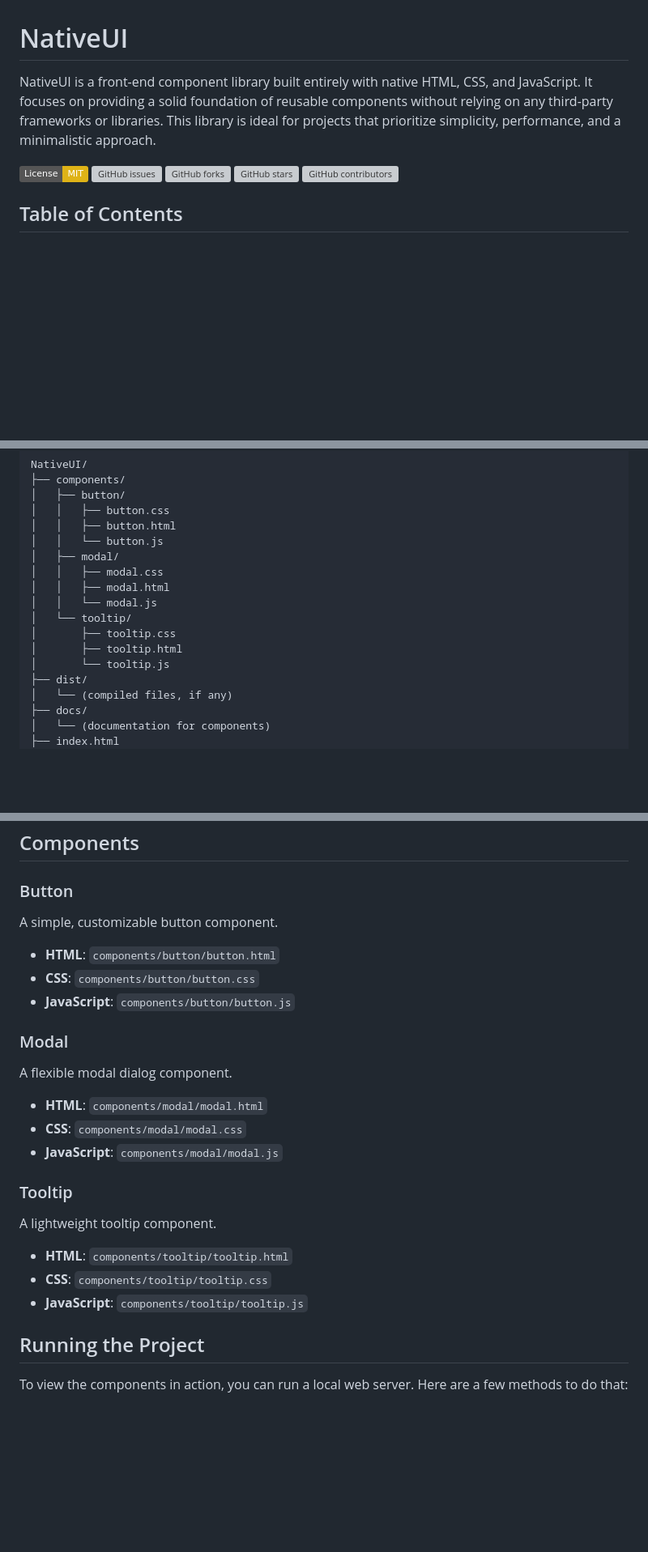
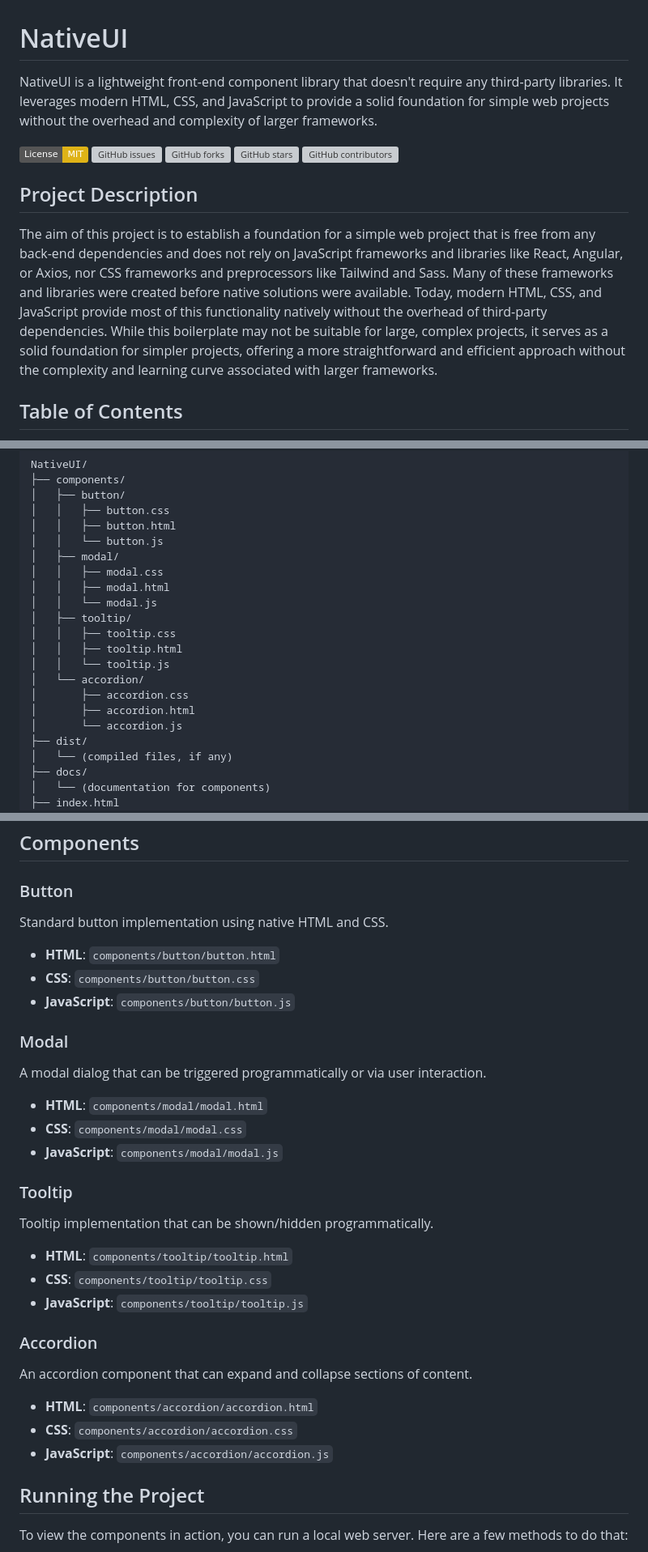
Before and after one commit to chrlzs/NUI-Native-UI, a Markdown page: README.md, 3 parts joined by grey strips. Shown: that part at 81% size. GitHub-like rendering; badges without logos; blank space fills up the shorter version; grey boxes are pictures that could not be loaded.

```diff
--- a/README.md
+++ b/README.md
@@ -1,12 +1,16 @@
 # NativeUI
 
-NativeUI is a front-end component library built entirely with native HTML, CSS, and JavaScript. It focuses on providing a solid foundation of reusable components without relying on any third-party frameworks or libraries. This library is ideal for projects that prioritize simplicity, performance, and a minimalistic approach.
+NativeUI is a lightweight front-end component library that doesn't require any third-party libraries. It leverages modern HTML, CSS, and JavaScript to provide a solid foundation for simple web projects without the overhead and complexity of larger frameworks.
 
 [![License: MIT](https://img.shields.io/badge/License-MIT-yellow.svg)](https://opensource.org/licenses/MIT)
 [![GitHub issues](https://img.shields.io/github/issues/chrlzs/NativeUI.svg)](https://github.com/chrlzs/NativeUI/issues)
 [![GitHub forks](https://img.shields.io/github/forks/chrlzs/NativeUI.svg)](https://github.com/chrlzs/NativeUI/network)
 [![GitHub stars](https://img.shields.io/github/stars/chrlzs/NativeUI.svg)](https://github.com/chrlzs/NativeUI/stargazers)
 [![GitHub contributors](https://img.shields.io/github/contributors/chrlzs/NativeUI.svg)](https://github.com/chrlzs/NativeUI/graphs/contributors)
+
+## Project Description
+
+The aim of this project is to establish a foundation for a simple web project that is free from any back-end dependencies and does not rely on JavaScript frameworks and libraries like React, Angular, or Axios, nor CSS frameworks and preprocessors like Tailwind and Sass. Many of these frameworks and libraries were created before native solutions were available. Today, modern HTML, CSS, and JavaScript provide most of this functionality natively without the overhead of third-party dependencies. While this boilerplate may not be suitable for large, complex projects, it serves as a solid foundation for simpler projects, offering a more straightforward and efficient approach without the complexity and learning curve associated with larger frameworks.
 
 ## Table of Contents
 
@@ -48,10 +52,14 @@ NativeUI/
 │   │   ├── modal.css
 │   │   ├── modal.html
 │   │   └── modal.js
-│   └── tooltip/
-│       ├── tooltip.css
-│       ├── tooltip.html
-│       └── tooltip.js
+│   ├── tooltip/
+│   │   ├── tooltip.css
+│   │   ├── tooltip.html
+│   │   └── tooltip.js
+│   └── accordion/
+│       ├── accordion.css
+│       ├── accordion.html
+│       └── accordion.js
 ├── dist/
 │   └── (compiled files, if any)
 ├── docs/
@@ -72,7 +80,7 @@ NativeUI/
 
 ### Button
 
-A simple, customizable button component.
+Standard button implementation using native HTML and CSS.
 
 - **HTML**: `components/button/button.html`
 - **CSS**: `components/button/button.css`
@@ -80,7 +88,7 @@ A simple, customizable button component.
 
 ### Modal
 
-A flexible modal dialog component.
+A modal dialog that can be triggered programmatically or via user interaction.
 
 - **HTML**: `components/modal/modal.html`
 - **CSS**: `components/modal/modal.css`
@@ -88,11 +96,19 @@ A flexible modal dialog component.
 
 ### Tooltip
 
-A lightweight tooltip component.
+Tooltip implementation that can be shown/hidden programmatically.
 
 - **HTML**: `components/tooltip/tooltip.html`
 - **CSS**: `components/tooltip/tooltip.css`
 - **JavaScript**: `components/tooltip/tooltip.js`
+
+### Accordion
+
+An accordion component that can expand and collapse sections of content.
+
+- **HTML**: `components/accordion/accordion.html`
+- **CSS**: `components/accordion/accordion.css`
+- **JavaScript**: `components/accordion/accordion.js`
 
 ## Running the Project
 
```
